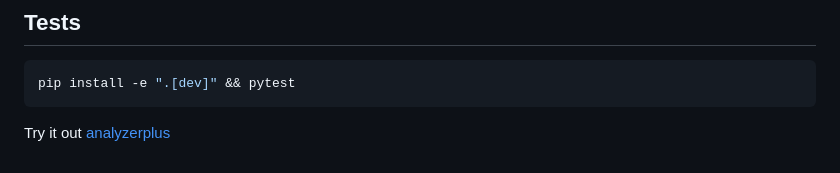
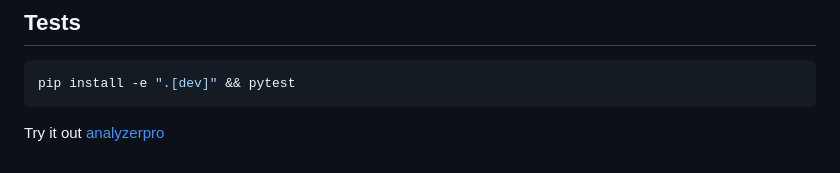
Before and after one commit to rojuadeyemi/statementanalyzer, a Markdown page: README.md, the part around the change. GitHub-like rendering.

Commit message:
Fix typo in project name in README

````diff
--- a/README.md
+++ b/README.md
@@ -183,4 +183,4 @@ Many banks need no spec at all: if the statement has a readable header row, the
 pip install -e ".[dev]" && pytest
 ```
 
-Try it out [analyzerplus](https://statement-analyzer-pro.streamlit.app/)
+Try it out [analyzerpro](https://statement-analyzer-pro.streamlit.app/)
````
